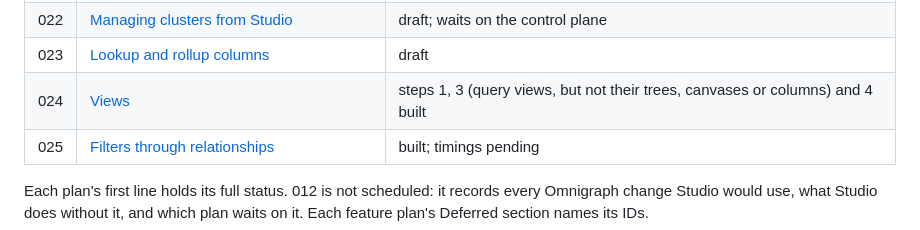
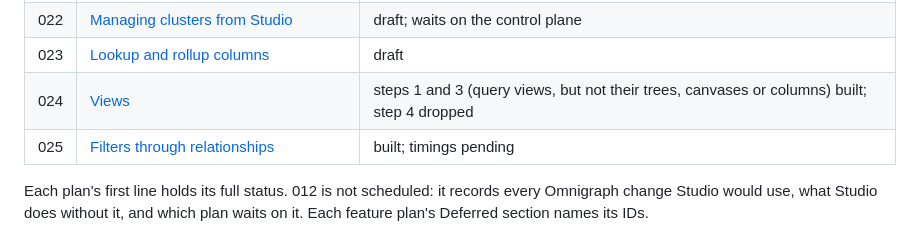
Before and after one commit to ModernRelay/omnigraph-studio, a Markdown page: specs/README.md, the part around the change. Rendered like a GitHub page.

Commit message:
docs(specs): 024, step 4 dropped

```diff
--- a/specs/README.md
+++ b/specs/README.md
@@ -54,7 +54,7 @@ Add tasks, contracts or data-model files only for large features.
 | 021 | [Studio speaks to the managed control plane](021-control-plane/plan.md) | draft; waits on the control plane |
 | 022 | [Managing clusters from Studio](022-cluster-management/plan.md) | draft; waits on the control plane |
 | 023 | [Lookup and rollup columns](023-lookup-and-rollup-columns/plan.md) | draft |
-| 024 | [Views](024-views/plan.md) | steps 1, 3 (query views, but not their trees, canvases or columns) and 4 built |
+| 024 | [Views](024-views/plan.md) | steps 1 and 3 (query views, but not their trees, canvases or columns) built; step 4 dropped |
 | 025 | [Filters through relationships](025-relation-filters/plan.md) | built; timings pending |
 
 Each plan's first line holds its full status. 012 is not scheduled: it records every Omnigraph change Studio would use, what Studio does
```
Also changed, not shown: specs/024-views/plan.md (+18 -40 lines).
